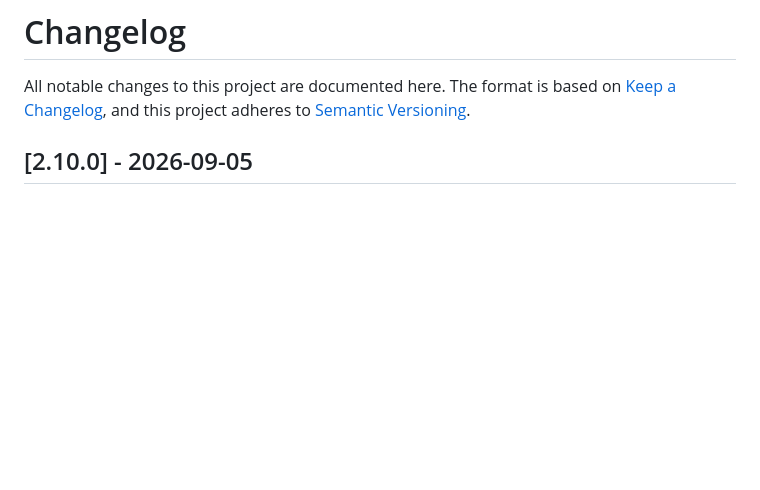
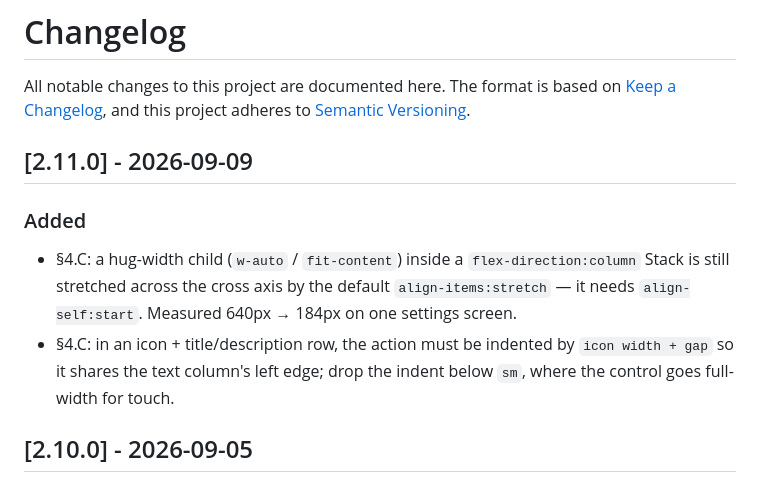
Before and after one commit to buidangminh23/spacing-skill, a Markdown page: CHANGELOG.md, the part around the change. Rendered like a GitHub page; blank space fills up the shorter version.

Commit message:
chore(release): 2.11.0

```diff
--- a/CHANGELOG.md
+++ b/CHANGELOG.md
@@ -3,6 +3,12 @@
 All notable changes to this project are documented here. The format is based on
 [Keep a Changelog](https://keepachangelog.com/en/1.1.0/), and this project
 adheres to [Semantic Versioning](https://semver.org/spec/v2.0.0.html).
+
+## [2.11.0] - 2026-09-09
+
+### Added
+- §4.C: a hug-width child (`w-auto` / `fit-content`) inside a `flex-direction:column` Stack is still stretched across the cross axis by the default `align-items:stretch` — it needs `align-self:start`. Measured 640px → 184px on one settings screen.
+- §4.C: in an icon + title/description row, the action must be indented by `icon width + gap` so it shares the text column's left edge; drop the indent below `sm`, where the control goes full-width for touch.
 
 ## [2.10.0] - 2026-09-05
 
```
